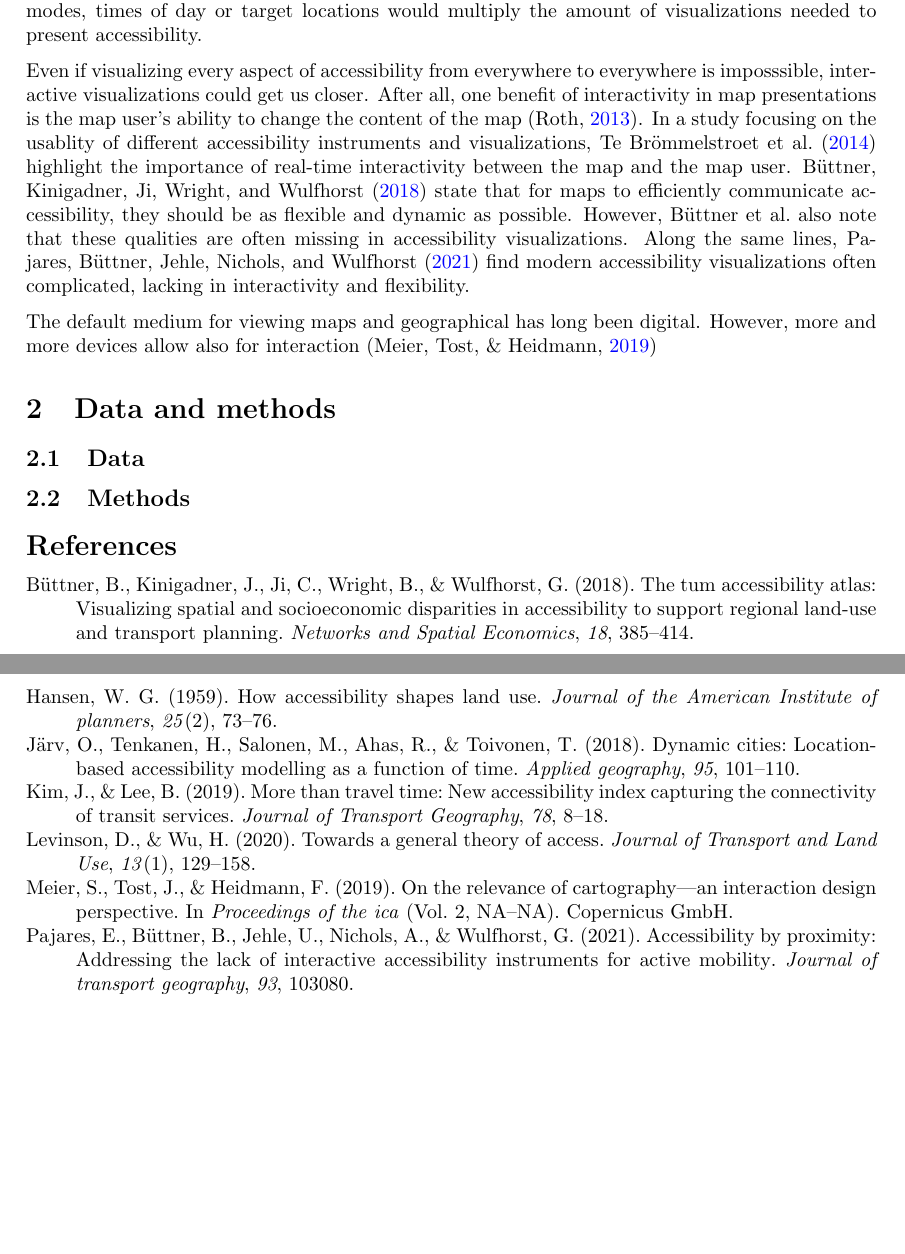
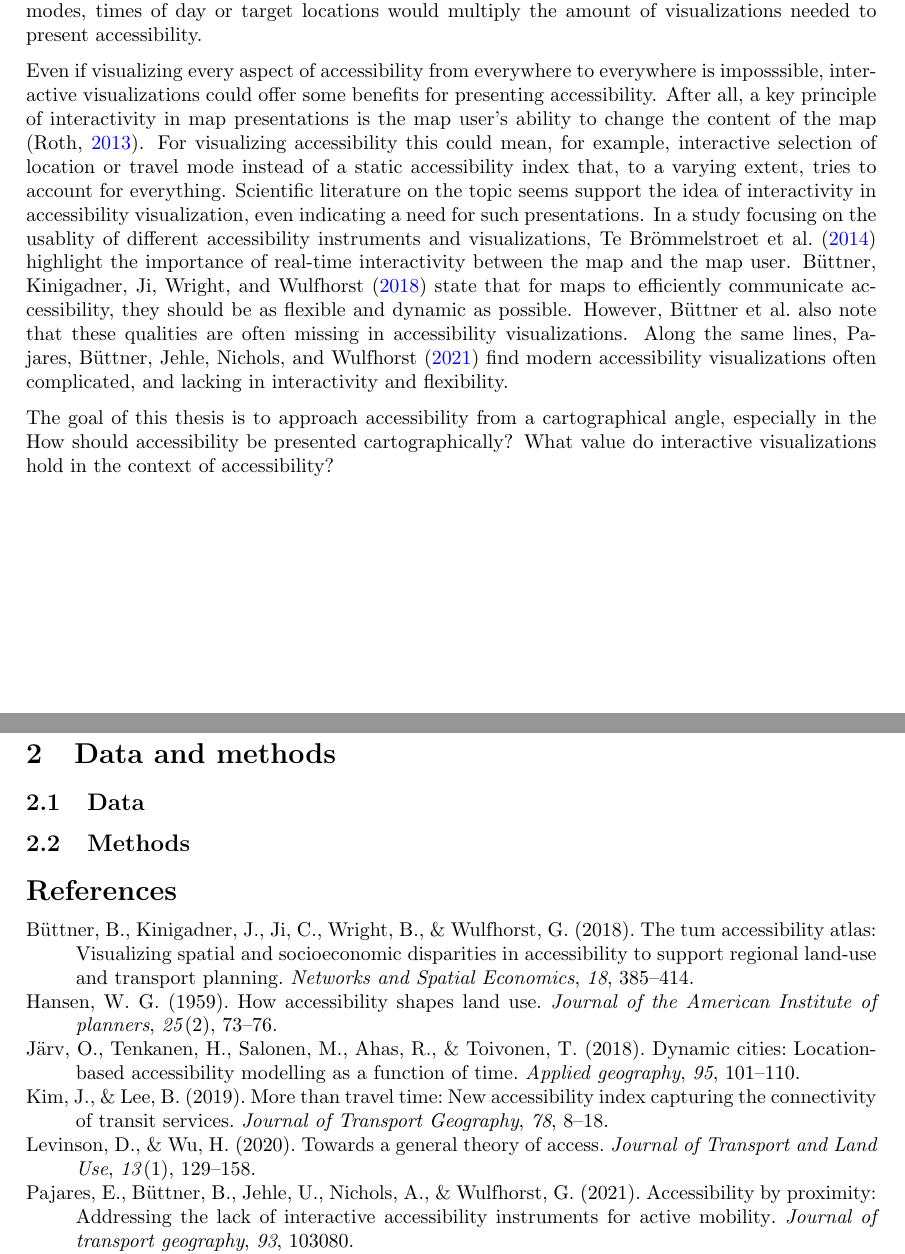
Before and after one commit to eemilhaa/thesis, a LaTeX document (plan/plan.tex): two parts of pages 1 and 2 of 2, joined at a grey line, cut so that both start at the same text, the shorter picture padded with empty space. Compiled offline with pdfLaTeX.

Commit message:
udpate plan

```diff
--- a/plan/plan.tex
+++ b/plan/plan.tex
@@ -36,25 +36,35 @@ would multiply the amount of visualizations needed to present accessibility.
 
 % how interactivity benefits accessibility visualization (because of how accesibility is)
 Even if visualizing every aspect of accessibility from everywhere to everywhere is imposssible,
-interactive visualizations could get us closer. After all, one benefit of interactivity in map
-presentations is the map user's ability to change the content of the map \parencite{rot2013}.
-% Scientific backs this up:
+interactive visualizations could offer some benefits for presenting accessibility.
+After all, a key principle of interactivity in map presentations is
+the map user's ability to change the content of the map \parencite{rot2013}.
+For visualizing accessibility this could mean, for example,
+interactive selection of location or travel mode instead of
+a static accessibility index that, to a varying extent, tries to account for everything.
+Scientific literature on the topic seems support the idea of
+interactivity in accessibility visualization, even indicating a need for such presentations.
 In a study focusing on the usablity of different accessibility instruments and visualizations,  % accessibility instrument
 \textcite{te2014} highlight the importance of real-time interactivity between the map and the map user.
 \textcite{but2018} state that for maps to efficiently communicate accessibility,
-they should be as flexible and dynamic as possible. However, \citeauthor{but2018} also note that these qualities are often missing in accessibility visualizations.
+they should be as flexible and dynamic as possible.
+However, \citeauthor{but2018} also note that these qualities are often missing in accessibility visualizations.
 Along the same lines, \textcite{paj2021} find modern accessibility visualizations often complicated,
-lacking in interactivity and flexibility.
-
-
-% Interactivity in general ???
-The default medium for viewing maps and geographical has long been digital.  % TODO add ref
-However, more and more devices allow also for interaction \parencite{mei2019}
+and lacking in interactivity and flexibility.
 
 % research questions
 
 % Communicating accessibility instead of analyzing it
 % How to utilize interactive mapping in communicating accessibility
+The goal of this thesis is to approach accessibility from a cartographical angle,
+especially in the  % TODO
+How should accessibility be presented cartographically?
+What value do interactive visualizations hold in the context of accessibility?
+
+
+% Interactivity in general ???
+% The default medium for viewing maps and geographical has long been digital.  % TODO add ref
+% However, more and more devices allow also for interaction \parencite{mei2019}
 
 \section{Data and methods}
 
```
Also changed, not shown: plan/plan.tex (2 more changed lines).
